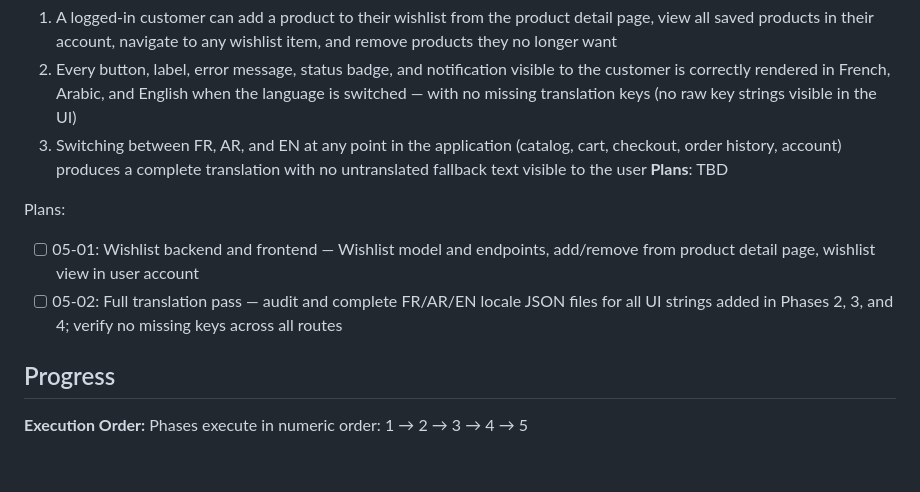
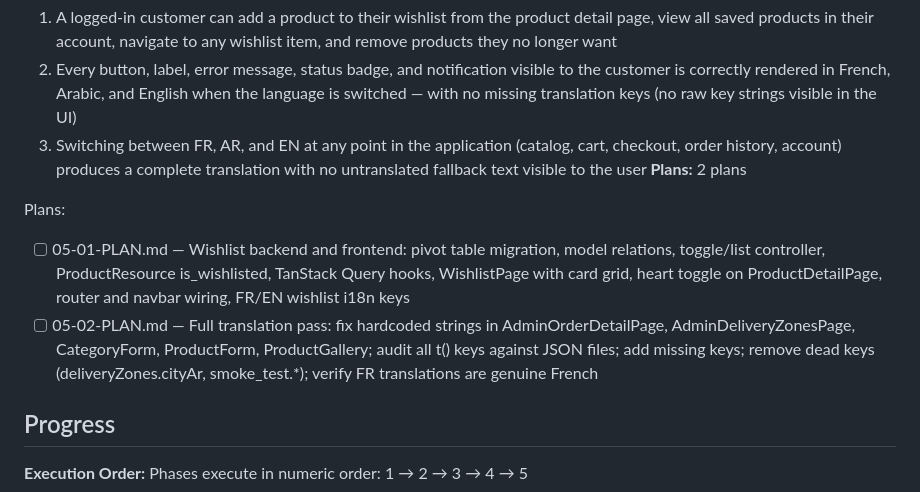
Before and after one commit to nabildorhmi/Ecommerce-App, a Markdown page: .planning/ROADMAP.md, the part around the change. Rendered like a GitHub page; blank space fills up the shorter version.

Commit message:
docs(05): create phase plan

```diff
--- a/.planning/ROADMAP.md
+++ b/.planning/ROADMAP.md
@@ -95,11 +95,11 @@ Plans:
   1. A logged-in customer can add a product to their wishlist from the product detail page, view all saved products in their account, navigate to any wishlist item, and remove products they no longer want
   2. Every button, label, error message, status badge, and notification visible to the customer is correctly rendered in French, Arabic, and English when the language is switched — with no missing translation keys (no raw key strings visible in the UI)
   3. Switching between FR, AR, and EN at any point in the application (catalog, cart, checkout, order history, account) produces a complete translation with no untranslated fallback text visible to the user
-**Plans**: TBD
+**Plans:** 2 plans
 
 Plans:
-- [ ] 05-01: Wishlist backend and frontend — Wishlist model and endpoints, add/remove from product detail page, wishlist view in user account
-- [ ] 05-02: Full translation pass — audit and complete FR/AR/EN locale JSON files for all UI strings added in Phases 2, 3, and 4; verify no missing keys across all routes
+- [ ] 05-01-PLAN.md — Wishlist backend and frontend: pivot table migration, model relations, toggle/list controller, ProductResource is_wishlisted, TanStack Query hooks, WishlistPage with card grid, heart toggle on ProductDetailPage, router and navbar wiring, FR/EN wishlist i18n keys
+- [ ] 05-02-PLAN.md — Full translation pass: fix hardcoded strings in AdminOrderDetailPage, AdminDeliveryZonesPage, CategoryForm, ProductForm, ProductGallery; audit all t() keys against JSON files; add missing keys; remove dead keys (deliveryZones.cityAr, smoke_test.*); verify FR translations are genuine French
 
 ## Progress
 
```
Also changed, not shown: 2 other files.
